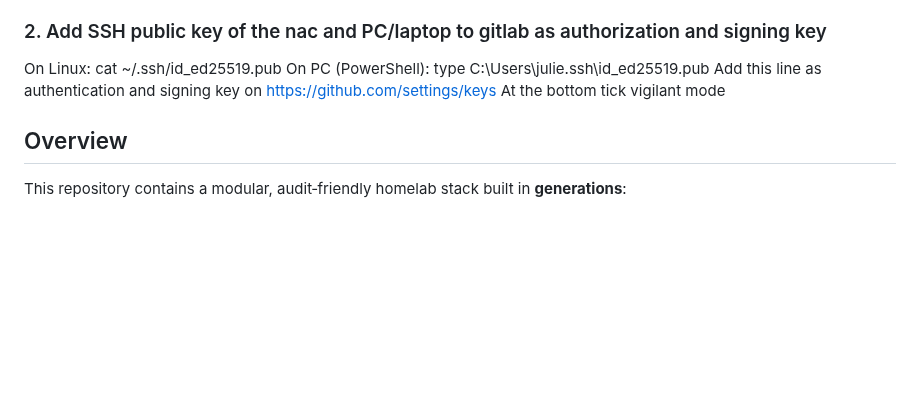
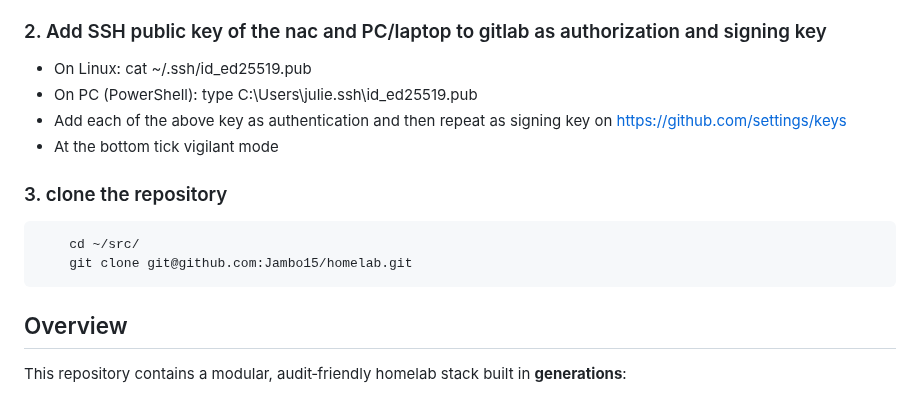
Before and after one commit to julienbardi/homelab, a Markdown page: README.md, the part around the change. GitHub-like rendering; blank space fills up the shorter version.

````diff
--- a/README.md
+++ b/README.md
@@ -244,10 +244,16 @@ This ensures:
 - UGOS‑frozen packages remain untouched
 This is the safest possible command on a UGOS‑based system.
 ### 2. Add SSH public key of the nac and PC/laptop to gitlab as authorization and signing key
-On Linux: cat ~/.ssh/id_ed25519.pub
-On PC (PowerShell): type C:\Users\julie\.ssh\id_ed25519.pub
-Add this line as authentication and signing key on https://github.com/settings/keys
-At the bottom tick vigilant mode
+- On Linux: cat ~/.ssh/id_ed25519.pub
+- On PC (PowerShell): type C:\Users\julie\.ssh\id_ed25519.pub
+- Add each of the above key as authentication and then repeat as signing key on https://github.com/settings/keys
+- At the bottom tick vigilant mode
+
+### 3. clone the repository
+```
+    cd ~/src/
+    git clone git@github.com:Jambo15/homelab.git
+```
 
 ## Overview
 This repository contains a modular, audit‑friendly homelab stack built in **generations**:
````
